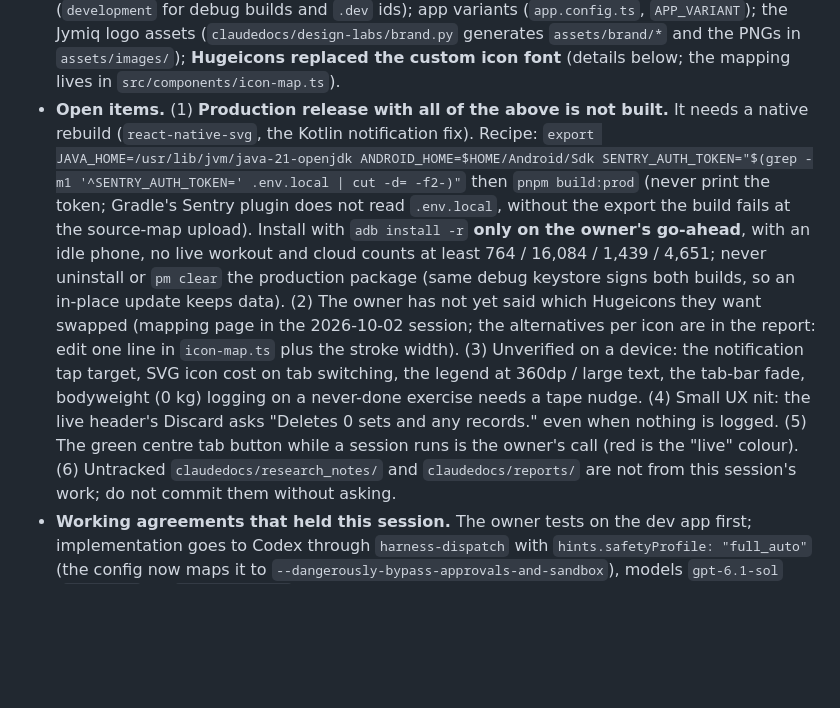
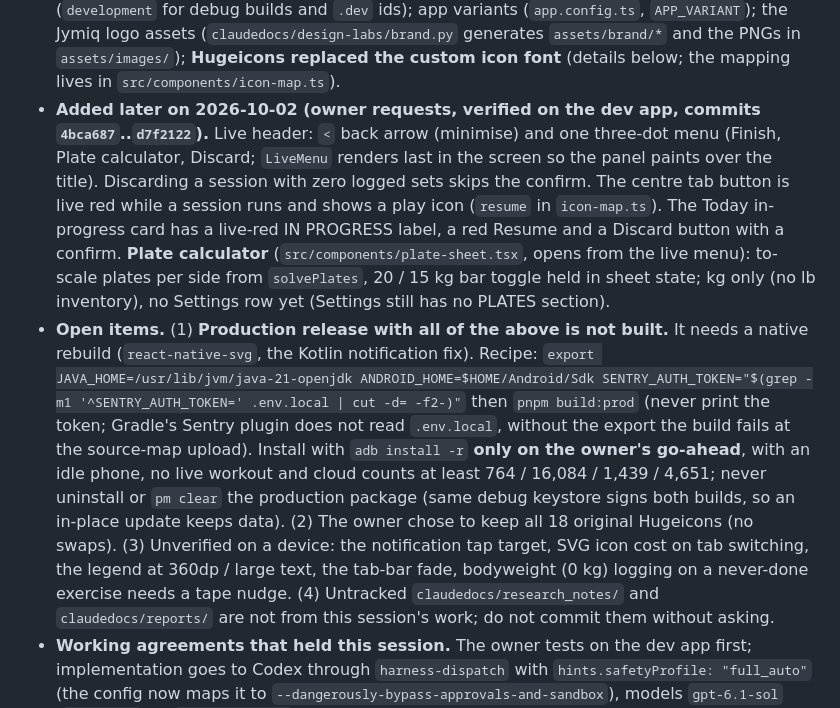
Before and after one commit to zcylla/jymiq-workout-tracker, a Markdown page: claudedocs/build-log.md, the part around the change. Drawn GitHub-style; blank space fills up the shorter version.

Commit message:
docs(dev): build log records the live menu, resume card and plate calculator

```diff
--- a/claudedocs/build-log.md
+++ b/claudedocs/build-log.md
@@ -28,6 +28,13 @@ one wins. `main` is clean and green (`pnpm check` exit 0, 548 tests, 3 old lint
   builds and `.dev` ids); app variants (`app.config.ts`, `APP_VARIANT`); the Jymiq logo assets
   (`claudedocs/design-labs/brand.py` generates `assets/brand/*` and the PNGs in `assets/images/`); **Hugeicons
   replaced the custom icon font** (details below; the mapping lives in `src/components/icon-map.ts`).
+- **Added later on 2026-10-02 (owner requests, verified on the dev app, commits `4bca687`..`d7f2122`).** Live header:
+  `<` back arrow (minimise) and one three-dot menu (Finish, Plate calculator, Discard; `LiveMenu` renders last in the
+  screen so the panel paints over the title). Discarding a session with zero logged sets skips the confirm. The centre
+  tab button is live red while a session runs and shows a play icon (`resume` in `icon-map.ts`). The Today in-progress
+  card has a live-red IN PROGRESS label, a red Resume and a Discard button with a confirm. **Plate calculator**
+  (`src/components/plate-sheet.tsx`, opens from the live menu): to-scale plates per side from `solvePlates`, 20 / 15 kg
+  bar toggle held in sheet state; kg only (no lb inventory), no Settings row yet (Settings still has no PLATES section).
 - **Open items.** (1) **Production release with all of the above is not built.** It needs a native rebuild
   (`react-native-svg`, the Kotlin notification fix). Recipe: `export JAVA_HOME=/usr/lib/jvm/java-21-openjdk
   ANDROID_HOME=$HOME/Android/Sdk SENTRY_AUTH_TOKEN="$(grep -m1 '^SENTRY_AUTH_TOKEN=' .env.local | cut -d= -f2-)"`
@@ -35,12 +42,9 @@ one wins. `main` is clean and green (`pnpm check` exit 0, 548 tests, 3 old lint
   the build fails at the source-map upload). Install with `adb install -r` **only on the owner's go-ahead**, with an
   idle phone, no live workout and cloud counts at least 764 / 16,084 / 1,439 / 4,651; never uninstall or
   `pm clear` the production package (same debug keystore signs both builds, so an in-place update keeps data).
-  (2) The owner has not yet said which Hugeicons they want swapped (mapping page in the 2026-10-02 session; the
-  alternatives per icon are in the report: edit one line in `icon-map.ts` plus the stroke width). (3) Unverified on
+  (2) The owner chose to keep all 18 original Hugeicons (no swaps). (3) Unverified on
   a device: the notification tap target, SVG icon cost on tab switching, the legend at 360dp / large text, the
-  tab-bar fade, bodyweight (0 kg) logging on a never-done exercise needs a tape nudge. (4) Small UX nit: the live
-  header's Discard asks "Deletes 0 sets and any records." even when nothing is logged. (5) The green centre tab
-  button while a session runs is the owner's call (red is the "live" colour). (6) Untracked `claudedocs/research_notes/`
+  tab-bar fade, bodyweight (0 kg) logging on a never-done exercise needs a tape nudge. (4) Untracked `claudedocs/research_notes/`
   and `claudedocs/reports/` are not from this session's work; do not commit them without asking.
 - **Working agreements that held this session.** The owner tests on the dev app first; implementation goes to
   Codex through `harness-dispatch` with `hints.safetyProfile: "full_auto"` (the config now maps it to
```
